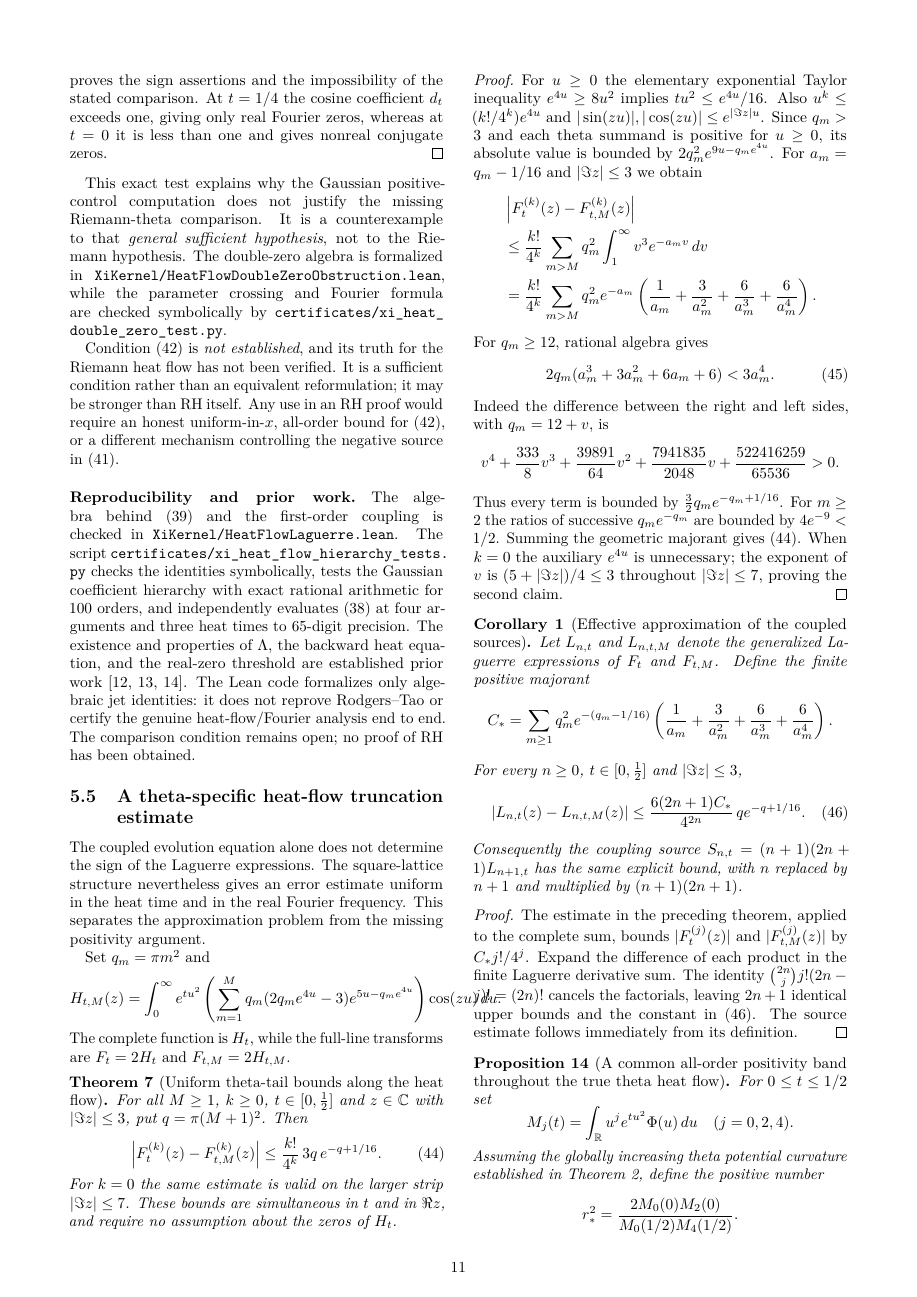
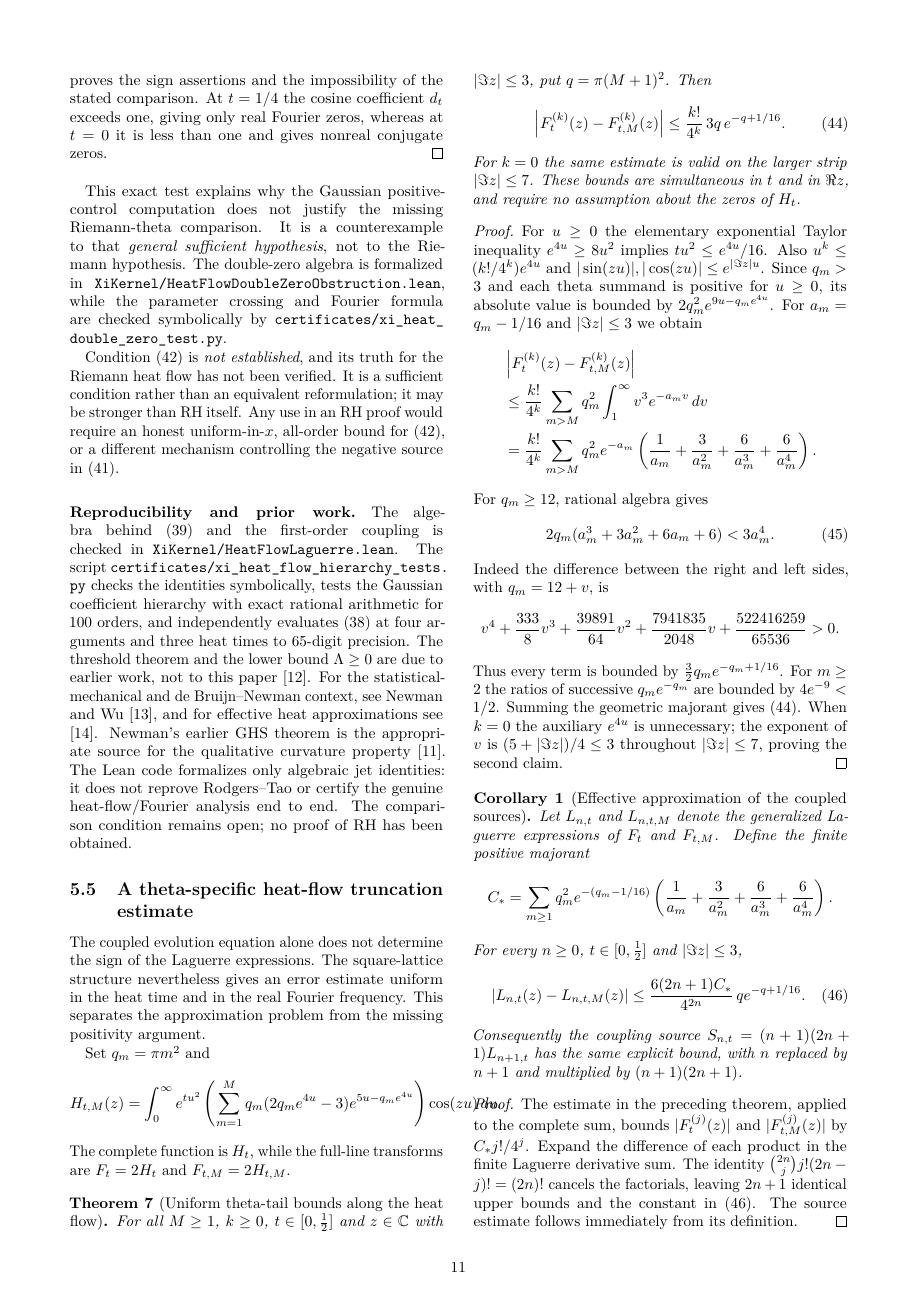
Before and after one commit to tonynewton79-web/RiemannHypothesis, a LaTeX paper (paper/main.tex, which reads paper/theta_heat_flow_barrier.tex): page 11 of 20 before the commit and page 11 of 21 after it. Compiled offline with pdfLaTeX.

Commit message:
Remove Zenodo identifier and correct Newman 1991 and heat-flow in-text citations

```diff
--- a/paper/theta_heat_flow_barrier.tex
+++ b/paper/theta_heat_flow_barrier.tex
@@ -291,10 +296,16 @@ and independently evaluates
 \eqref{eq:heatcurvatureinvariance}
 at four arguments and three heat times
 to 65-digit precision.
-The existence and properties of $\Lambda$,
-the backward heat equation, and the
-real-zero threshold are established
-prior work \cite{RodgersTao,NewmanWu,Polymath15}.
+The threshold theorem and the lower bound
+$\Lambda\ge0$ are due to earlier work,
+not to this paper \cite{RodgersTao}.
+For the statistical-mechanical and
+de Bruijn--Newman context, see Newman
+and Wu \cite{NewmanWu}, and for effective
+heat approximations see \cite{Polymath15}.
+Newman's earlier GHS theorem is the
+appropriate source for the qualitative
+curvature property \cite{NewmanGHS}.
 The Lean code formalizes only algebraic
 jet identities: it does not reprove
 Rodgers--Tao or certify the genuine
```
Also changed, not shown: paper/theta_heat_flow_barrier.tex (15 more changed lines).
